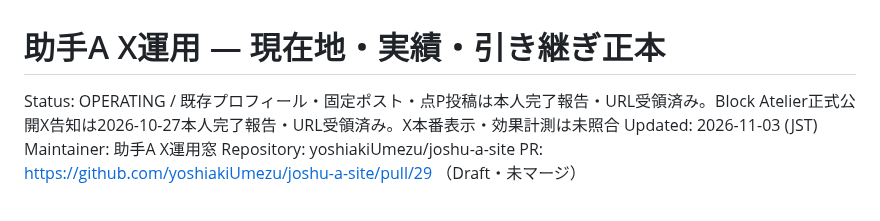
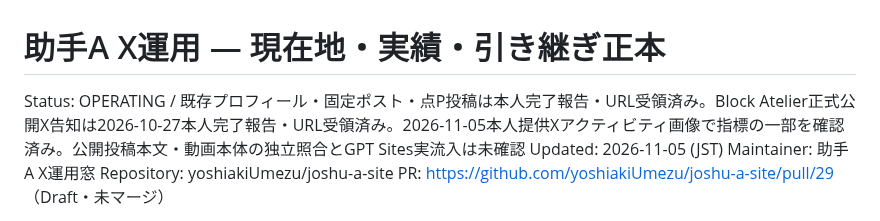
Before and after one commit to yoshiakiUmezu/joshu-a-site, a Markdown page: docs/X_OPERATIONS_HANDOFF.md, the part around one of its changes. Drawn GitHub-style.

```diff
--- a/docs/X_OPERATIONS_HANDOFF.md
+++ b/docs/X_OPERATIONS_HANDOFF.md
@@ -1,7 +1,7 @@
 # 助手A X運用 — 現在地・実績・引き継ぎ正本
 
-Status: OPERATING / 既存プロフィール・固定ポスト・点P投稿は本人完了報告・URL受領済み。Block Atelier正式公開X告知は2026-10-27本人完了報告・URL受領済み。X本番表示・効果計測は未照合
-Updated: 2026-11-03 (JST)
+Status: OPERATING / 既存プロフィール・固定ポスト・点P投稿は本人完了報告・URL受領済み。Block Atelier正式公開X告知は2026-10-27本人完了報告・URL受領済み。2026-11-05本人提供Xアクティビティ画像で指標の一部を確認済み。公開投稿本文・動画本体の独立照合とGPT Sites実流入は未確認
+Updated: 2026-11-05 (JST)
 Maintainer: 助手A X運用窓
 Repository: yoshiakiUmezu/joshu-a-site
 PR: https://github.com/yoshiakiUmezu/joshu-a-site/pull/29 （Draft・未マージ）
```
Also changed, not shown: other parts of docs/X_OPERATIONS_HANDOFF.md (+33 -6 lines).
